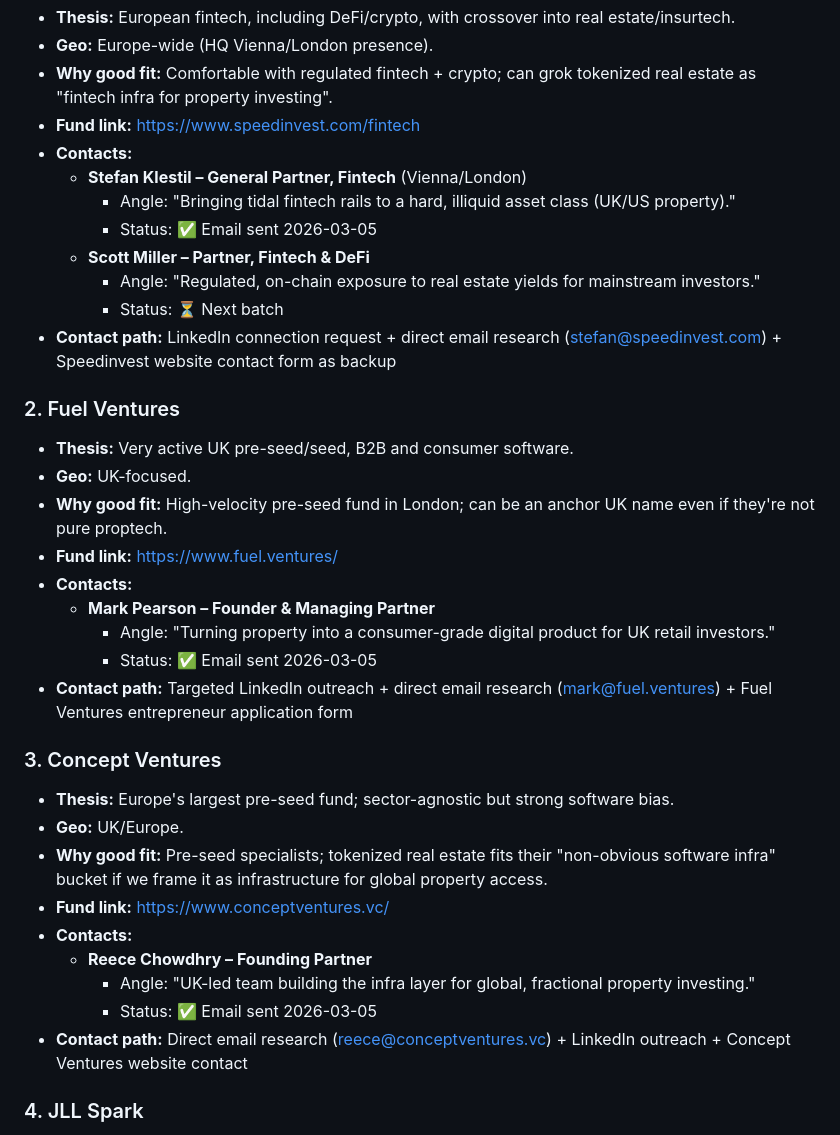
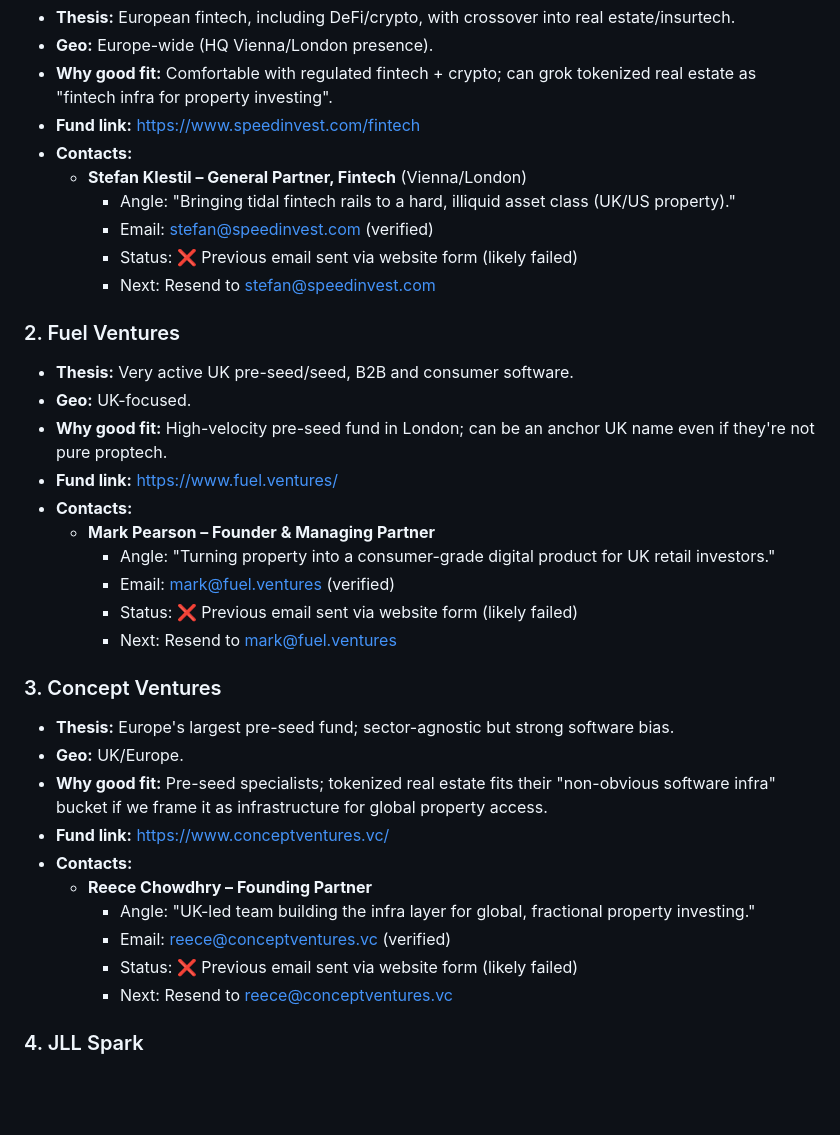
Before and after one commit to temisangerrard/settley-marketing, a Markdown page: ops/prospecting/investors.md, the part around the change. GitHub-like rendering; blank space fills up the shorter version.

Commit message:
Update investor email addresses with verified contacts
- Found verified email addresses for all 3 previously contacted investors
- Stefan Klestil: stefan@speedinvest.com
- Mark Pearson: mark@fuel.ventures
- Reece Chowdhry: reece@conceptventures.vc
- Updated status to reflect previous website form failures
- Ready to resend emails to correct addresses

```diff
--- a/ops/prospecting/investors.md
+++ b/ops/prospecting/investors.md
@@ -33,11 +33,9 @@ Goal: Pre-seed / seed investors with a clear angle on proptech, real estate, fin
 - **Contacts:**
   - **Stefan Klestil – General Partner, Fintech** (Vienna/London)
     - Angle: "Bringing tidal fintech rails to a hard, illiquid asset class (UK/US property)."
-    - Status: ✅ Email sent 2026-03-05
-  - **Scott Miller – Partner, Fintech & DeFi**
-    - Angle: "Regulated, on-chain exposure to real estate yields for mainstream investors."
-    - Status: ⏳ Next batch
-- **Contact path:** LinkedIn connection request + direct email research (stefan@speedinvest.com) + Speedinvest website contact form as backup
+    - Email: stefan@speedinvest.com (verified)
+    - Status: ❌ Previous email sent via website form (likely failed)
+    - Next: Resend to stefan@speedinvest.com
 
 ### 2. Fuel Ventures
 - **Thesis:** Very active UK pre-seed/seed, B2B and consumer software.
@@ -47,8 +45,9 @@ Goal: Pre-seed / seed investors with a clear angle on proptech, real estate, fin
 - **Contacts:**
   - **Mark Pearson – Founder & Managing Partner**
     - Angle: "Turning property into a consumer-grade digital product for UK retail investors."
-    - Status: ✅ Email sent 2026-03-05
-- **Contact path:** Targeted LinkedIn outreach + direct email research (mark@fuel.ventures) + Fuel Ventures entrepreneur application form
+    - Email: mark@fuel.ventures (verified)
+    - Status: ❌ Previous email sent via website form (likely failed)
+    - Next: Resend to mark@fuel.ventures
 
 ### 3. Concept Ventures
 - **Thesis:** Europe's largest pre-seed fund; sector-agnostic but strong software bias.
@@ -58,8 +57,9 @@ Goal: Pre-seed / seed investors with a clear angle on proptech, real estate, fin
 - **Contacts:**
   - **Reece Chowdhry – Founding Partner**
     - Angle: "UK-led team building the infra layer for global, fractional property investing."
-    - Status: ✅ Email sent 2026-03-05
-- **Contact path:** Direct email research (reece@conceptventures.vc) + LinkedIn outreach + Concept Ventures website contact
+    - Email: reece@conceptventures.vc (verified)
+    - Status: ❌ Previous email sent via website form (likely failed)
+    - Next: Resend to reece@conceptventures.vc
 
 ### 4. JLL Spark
 - **Thesis:** Global proptech fund (ConTech, ESG, fintech, future-of-work, smart buildings).
```
